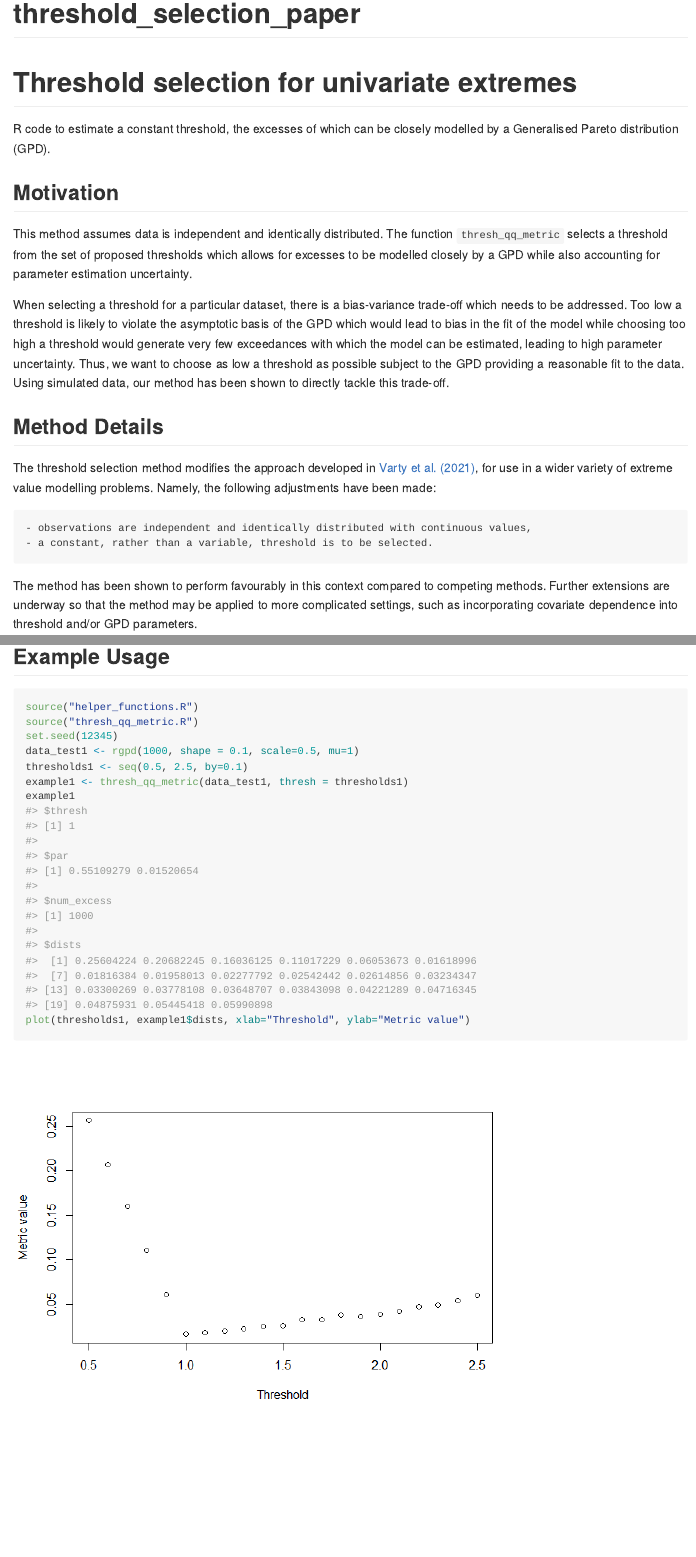
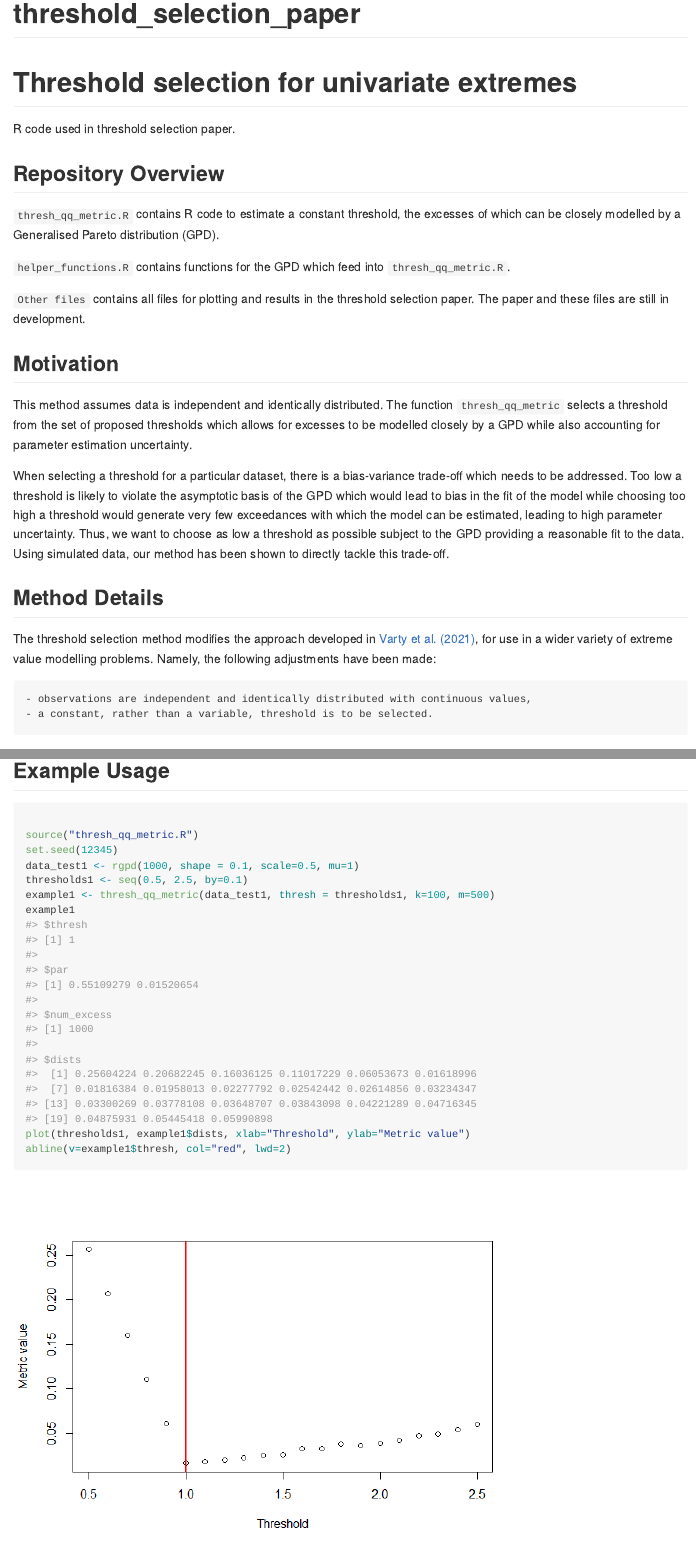
Before and after one commit to conor-murphy4/automated_threshold_selection, an R Markdown document (README.Rmd): the page in a window 1100 px wide, from its top, and a second part further down, joined at a grey line. The pictures show the output file README.md that the author committed with the source, drawn offline in the style of GitHub.

Commit message:
Update README.md

````diff
--- a/README.Rmd
+++ b/README.Rmd
@@ -18,8 +18,15 @@ knitr::opts_chunk$set(
 
 # Threshold selection for univariate extremes
 
-R code to estimate a constant threshold, the excesses of which can be closely modelled by a Generalised Pareto distribution (GPD).
+R code used in threshold selection paper.
 
+## Repository Overview
+
+`thresh_qq_metric.R` contains R code to estimate a constant threshold, the excesses of which can be closely modelled by a Generalised Pareto distribution (GPD).
+
+`helper_functions.R` contains functions for the GPD which feed into `thresh_qq_metric.R`.
+
+`Other files` contains all files for plotting and results in the threshold selection paper. The paper and these files are still in development.
 
 ## Motivation
 
@@ -58,14 +65,15 @@ $$d = \frac{1}{k} \sum_{i = 1}^{k} d_{(i)}.$$
 ## Example Usage
 
 ```{r, echo=TRUE}
-source("helper_functions.R")
+
 source("thresh_qq_metric.R")
 set.seed(12345)
 data_test1 <- rgpd(1000, shape = 0.1, scale=0.5, mu=1)
 thresholds1 <- seq(0.5, 2.5, by=0.1)
-example1 <- thresh_qq_metric(data_test1, thresh = thresholds1)
+example1 <- thresh_qq_metric(data_test1, thresh = thresholds1, k=100, m=500)
 example1
 plot(thresholds1, example1$dists, xlab="Threshold", ylab="Metric value")
+abline(v=example1$thresh, col="red", lwd=2)
 
 set.seed(11111)
 test2 <- rgpd(10000, shape = 0.1, scale=0.5)
````
Also changed, not shown: README.md, README_files/figure-gfm/unnamed-chunk-2-1.png, README_files/figure-gfm/unnamed-chunk-2-2.png (added), README.Rmd (6 more changed lines).
